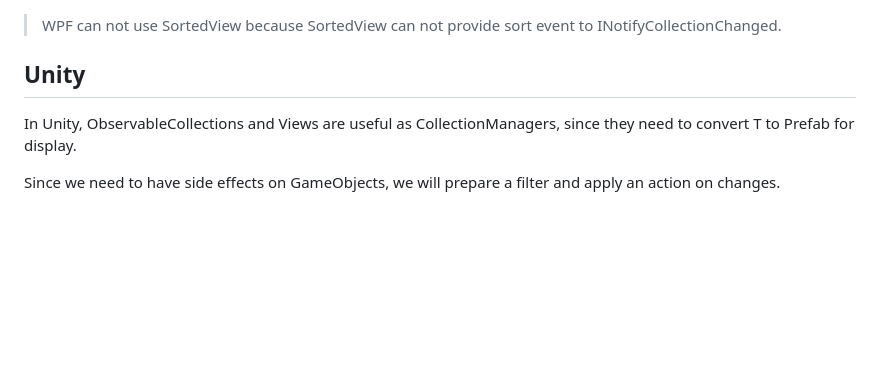
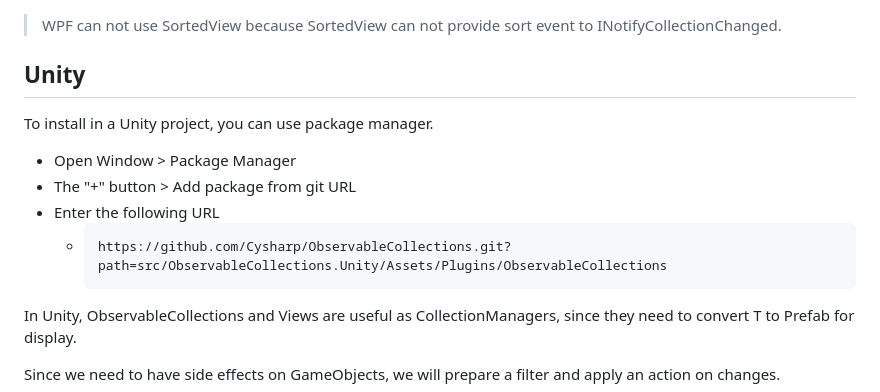
Before and after one commit to Cysharp/ObservableCollections, a Markdown page: README.md, the part around the change. Drawn GitHub-style; blank space fills up the shorter version.

Commit message:
Add unity install instruction to README

````diff
--- a/README.md
+++ b/README.md
@@ -203,6 +203,16 @@ protected override void OnClosed(EventArgs e)
 
 Unity
 ---
+
+To install in a Unity project, you can use package manager.
+
+- Open Window > Package Manager
+- The "+" button > Add package from git URL
+- Enter the following URL
+    - ```
+      https://github.com/Cysharp/ObservableCollections.git?path=src/ObservableCollections.Unity/Assets/Plugins/ObservableCollections
+      ```
+
 In Unity, ObservableCollections and Views are useful as CollectionManagers, since they need to convert T to Prefab for display.
 
 Since we need to have side effects on GameObjects, we will prepare a filter and apply an action on changes.
````
